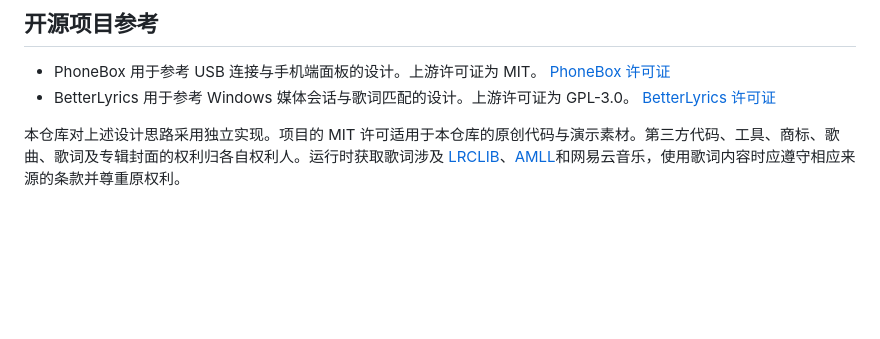
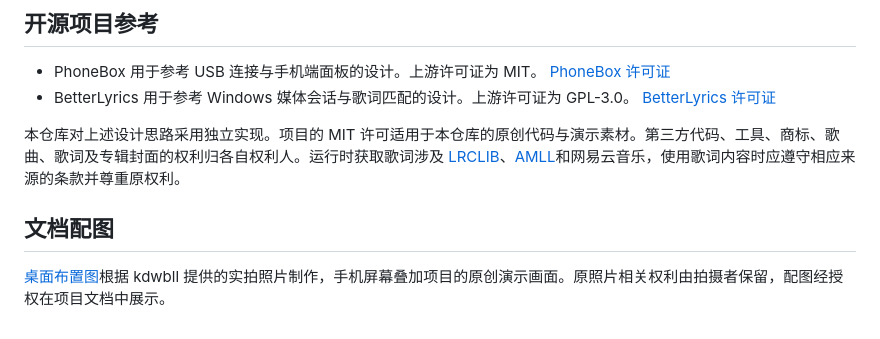
Before and after one commit to kdwbll/desk-side-display, a Markdown page: THIRD-PARTY-NOTICES.md, the part around the change. Rendered like a GitHub page; blank space fills up the shorter version.

```diff
--- a/THIRD-PARTY-NOTICES.md
+++ b/THIRD-PARTY-NOTICES.md
@@ -14,3 +14,7 @@
 - BetterLyrics 用于参考 Windows 媒体会话与歌词匹配的设计。上游许可证为 GPL-3.0。 [BetterLyrics 许可证](https://github.com/jayfunc/BetterLyrics/blob/dev/LICENSE)
 
 本仓库对上述设计思路采用独立实现。项目的 MIT 许可适用于本仓库的原创代码与演示素材。第三方代码、工具、商标、歌曲、歌词及专辑封面的权利归各自权利人。运行时获取歌词涉及 [LRCLIB](https://lrclib.net/docs)、[AMLL](https://amll.dev/reference/http-api/native)和网易云音乐，使用歌词内容时应遵守相应来源的条款并尊重原权利。
+
+## 文档配图
+
+[桌面布置图](docs/screenshots/desk-setup.jpg)根据 kdwbll 提供的实拍照片制作，手机屏幕叠加项目的原创演示画面。原照片相关权利由拍摄者保留，配图经授权在项目文档中展示。
```
Also changed, not shown: README.md (+4 -0 lines), docs/screenshots/desk-setup.jpg (added).
